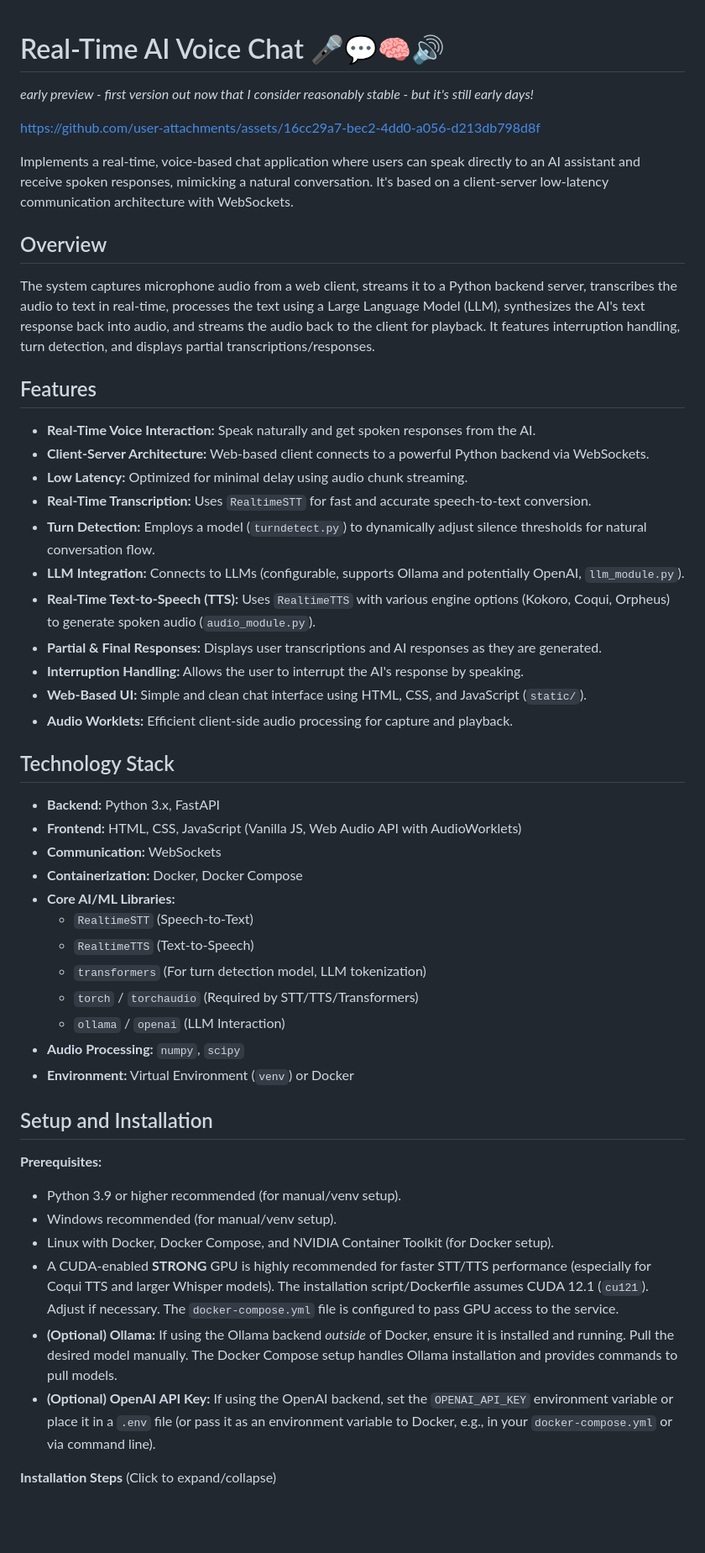
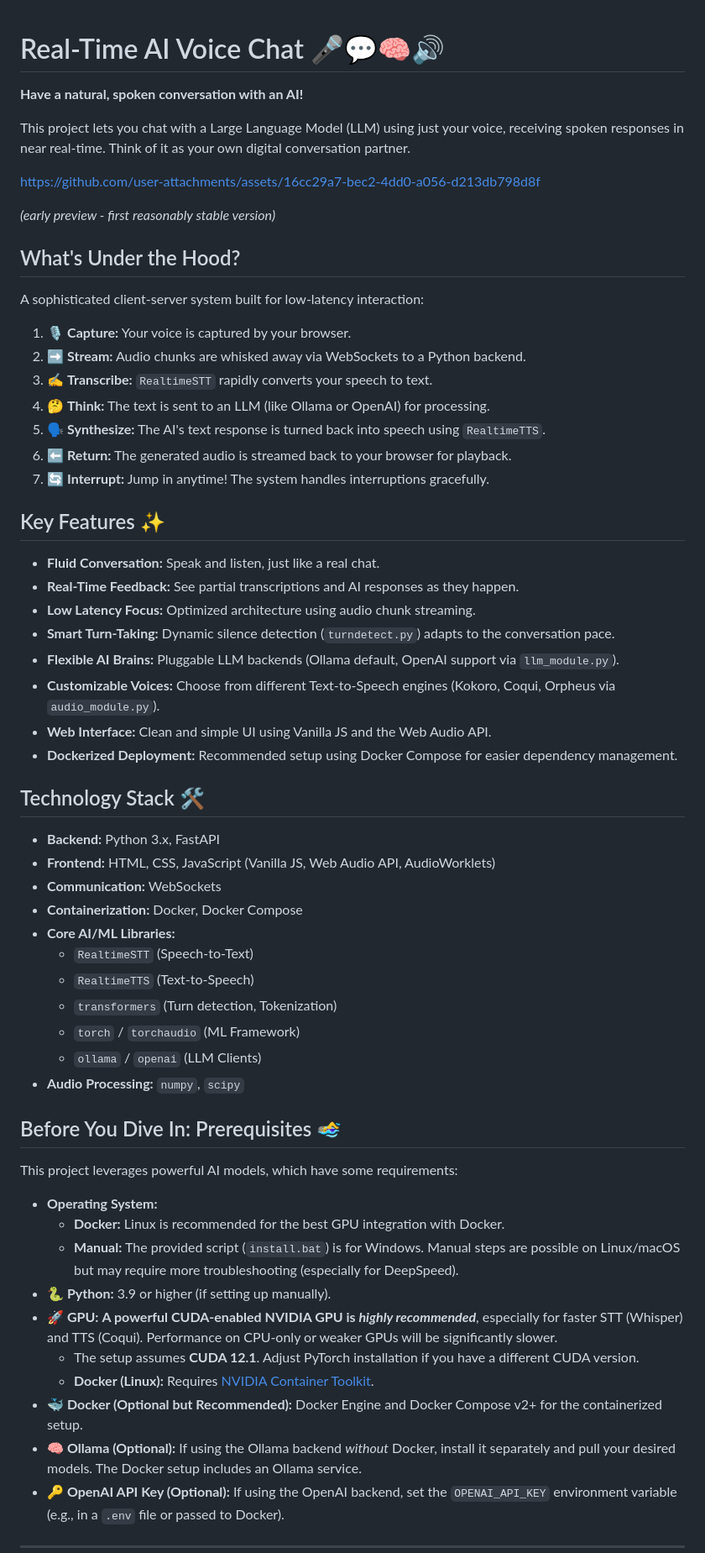
Before and after one commit to zwong91/RealtimeVoiceChat, a Markdown page: README.md, the part around the change printed below. Shown: that part at 84% size. Drawn GitHub-style; blank space fills up the shorter version.

```diff
--- a/README.md
+++ b/README.md
@@ -1,54 +1,65 @@
+
 # Real-Time AI Voice Chat 🎤💬🧠🔊
 
-*early preview - first version out now that I consider reasonably stable - but it's still early days!*
+**Have a natural, spoken conversation with an AI!**
+
+This project lets you chat with a Large Language Model (LLM) using just your voice, receiving spoken responses in near real-time. Think of it as your own digital conversation partner.
 
 https://github.com/user-attachments/assets/16cc29a7-bec2-4dd0-a056-d213db798d8f
 
-Implements a real-time, voice-based chat application where users can speak directly to an AI assistant and receive spoken responses, mimicking a natural conversation. It's based on a client-server low-latency communication architecture with WebSockets.
+*(early preview - first reasonably stable version)*
 
-## Overview
+## What's Under the Hood?
 
-The system captures microphone audio from a web client, streams it to a Python backend server, transcribes the audio to text in real-time, processes the text using a Large Language Model (LLM), synthesizes the AI's text response back into audio, and streams the audio back to the client for playback. It features interruption handling, turn detection, and displays partial transcriptions/responses.
+A sophisticated client-server system built for low-latency interaction:
 
-## Features
+1.  🎙️ **Capture:** Your voice is captured by your browser.
+2.  ➡️ **Stream:** Audio chunks are whisked away via WebSockets to a Python backend.
+3.  ✍️ **Transcribe:** `RealtimeSTT` rapidly converts your speech to text.
+4.  🤔 **Think:** The text is sent to an LLM (like Ollama or OpenAI) for processing.
+5.  🗣️ **Synthesize:** The AI's text response is turned back into speech using `RealtimeTTS`.
+6.  ⬅️ **Return:** The generated audio is streamed back to your browser for playback.
+7.  🔄 **Interrupt:** Jump in anytime! The system handles interruptions gracefully.
 
-*   **Real-Time Voice Interaction:** Speak naturally and get spoken responses from the AI.
-*   **Client-Server Architecture:** Web-based client connects to a powerful Python backend via WebSockets.
-*   **Low Latency:** Optimized for minimal delay using audio chunk streaming.
-*   **Real-Time Transcription:** Uses `RealtimeSTT` for fast and accurate speech-to-text conversion.
-*   **Turn Detection:** Employs a model (`turndetect.py`) to dynamically adjust silence thresholds for natural conversation flow.
-*   **LLM Integration:** Connects to LLMs (configurable, supports Ollama and potentially OpenAI, `llm_module.py`).
-*   **Real-Time Text-to-Speech (TTS):** Uses `RealtimeTTS` with various engine options (Kokoro, Coqui, Orpheus) to generate spoken audio (`audio_module.py`).
-*   **Partial & Final Responses:** Displays user transcriptions and AI responses as they are generated.
-*   **Interruption Handling:** Allows the user to interrupt the AI's response by speaking.
-*   **Web-Based UI:** Simple and clean chat interface using HTML, CSS, and JavaScript (`static/`).
-*   **Audio Worklets:** Efficient client-side audio processing for capture and playback.
+## Key Features ✨
 
-## Technology Stack
+*   **Fluid Conversation:** Speak and listen, just like a real chat.
+*   **Real-Time Feedback:** See partial transcriptions and AI responses as they happen.
+*   **Low Latency Focus:** Optimized architecture using audio chunk streaming.
+*   **Smart Turn-Taking:** Dynamic silence detection (`turndetect.py`) adapts to the conversation pace.
+*   **Flexible AI Brains:** Pluggable LLM backends (Ollama default, OpenAI support via `llm_module.py`).
+*   **Customizable Voices:** Choose from different Text-to-Speech engines (Kokoro, Coqui, Orpheus via `audio_module.py`).
+*   **Web Interface:** Clean and simple UI using Vanilla JS and the Web Audio API.
+*   **Dockerized Deployment:** Recommended setup using Docker Compose for easier dependency management.
+
+## Technology Stack 🛠️
 
 *   **Backend:** Python 3.x, FastAPI
-*   **Frontend:** HTML, CSS, JavaScript (Vanilla JS, Web Audio API with AudioWorklets)
+*   **Frontend:** HTML, CSS, JavaScript (Vanilla JS, Web Audio API, AudioWorklets)
 *   **Communication:** WebSockets
 *   **Containerization:** Docker, Docker Compose
 *   **Core AI/ML Libraries:**
     *   `RealtimeSTT` (Speech-to-Text)
     *   `RealtimeTTS` (Text-to-Speech)
-    *   `transformers` (For turn detection model, LLM tokenization)
-    *   `torch` / `torchaudio` (Required by STT/TTS/Transformers)
-    *   `ollama` / `openai` (LLM Interaction)
+    *   `transformers` (Turn detection, Tokenization)
+    *   `torch` / `torchaudio` (ML Framework)
+    *   `ollama` / `openai` (LLM Clients)
 *   **Audio Processing:** `numpy`, `scipy`
-*   **Environment:** Virtual Environment (`venv`) or Docker
 
-## Setup and Installation
+## Before You Dive In: Prerequisites 🏊‍♀️
 
-**Prerequisites:**
+This project leverages powerful AI models, which have some requirements:
 
-*   Python 3.9 or higher recommended (for manual/venv setup).
-*   Windows recommended (for manual/venv setup).
-*   Linux with Docker, Docker Compose, and NVIDIA Container Toolkit (for Docker setup).
-*   A CUDA-enabled **STRONG** GPU is highly recommended for faster STT/TTS performance (especially for Coqui TTS and larger Whisper models). The installation script/Dockerfile assumes CUDA 12.1 (`cu121`). Adjust if necessary. The `docker-compose.yml` file is configured to pass GPU access to the service.
-*   **(Optional) Ollama:** If using the Ollama backend *outside* of Docker, ensure it is installed and running. Pull the desired model manually. The Docker Compose setup handles Ollama installation and provides commands to pull models.
-*   **(Optional) OpenAI API Key:** If using the OpenAI backend, set the `OPENAI_API_KEY` environment variable or place it in a `.env` file (or pass it as an environment variable to Docker, e.g., in your `docker-compose.yml` or via command line).
+*   **Operating System:**
+    *   **Docker:** Linux is recommended for the best GPU integration with Docker.
+    *   **Manual:** The provided script (`install.bat`) is for Windows. Manual steps are possible on Linux/macOS but may require more troubleshooting (especially for DeepSpeed).
+*   **🐍 Python:** 3.9 or higher (if setting up manually).
+*   **🚀 GPU:** **A powerful CUDA-enabled NVIDIA GPU is *highly recommended***, especially for faster STT (Whisper) and TTS (Coqui). Performance on CPU-only or weaker GPUs will be significantly slower.
+    *   The setup assumes **CUDA 12.1**. Adjust PyTorch installation if you have a different CUDA version.
+    *   **Docker (Linux):** Requires [NVIDIA Container Toolkit](https://docs.nvidia.com/datacenter/cloud-native/container-toolkit/latest/install-guide.html).
+*   **🐳 Docker (Optional but Recommended):** Docker Engine and Docker Compose v2+ for the containerized setup.
+*   **🧠 Ollama (Optional):** If using the Ollama backend *without* Docker, install it separately and pull your desired models. The Docker setup includes an Ollama service.
+*   **🔑 OpenAI API Key (Optional):** If using the OpenAI backend, set the `OPENAI_API_KEY` environment variable (e.g., in a `.env` file or passed to Docker).
 
-<summary><strong>Installation Steps</strong> (Click to expand/collapse)</summary>
+---
 
```
Also changed, not shown: other parts of README.md (+96 -99 lines).
